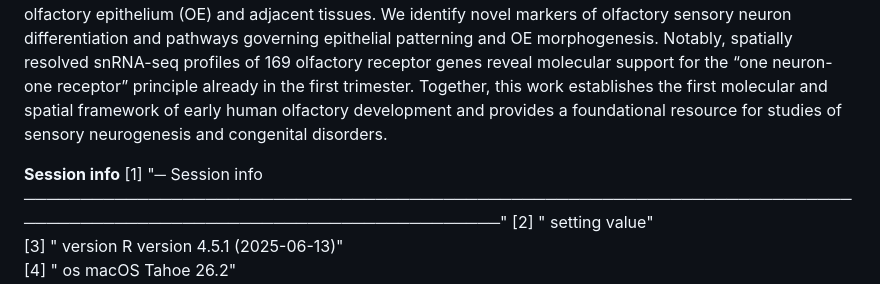
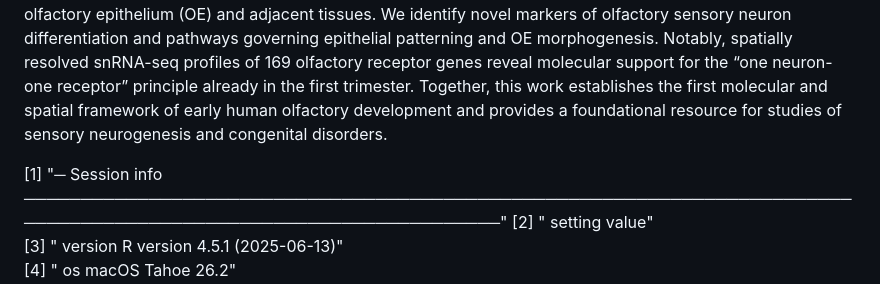
Before and after one commit to ymbouamboua/HuDeCa, a Markdown page: README.md, the part around the change. Rendered like a GitHub page.

Commit message:
Remove session info from README
Removed session info section from README.

```diff
--- a/README.md
+++ b/README.md
@@ -6,7 +6,6 @@
 The human nasal region arises from neural crest and placodal lineages, yet its early development remains poorly understood owing to limited fetal tissue access and structural complexity. Here we present an integrated single-nucleus and spatial transcriptomic atlas of the human fetal nasal region, generated from male and female fetuses between 7 and 12 post-conceptional weeks. Single-nucleus RNA sequencing resolved 32 distinct cell types, while integration with multiplexed error-robust fluorescence in situ hybridization (MERFISH) enabled spatial and temporal mapping of gene expression dynamics across the olfactory epithelium (OE) and adjacent tissues. We identify novel markers of olfactory sensory neuron differentiation and pathways governing epithelial patterning and OE morphogenesis. Notably, spatially resolved snRNA-seq profiles of 169 olfactory receptor genes reveal molecular support for the “one neuron-one receptor” principle already in the first trimester. Together, this work establishes the first molecular and spatial framework of early human olfactory development and provides a foundational resource for studies of sensory neurogenesis and congenital disorders.
 
 
-**Session info**
 [1] "─ Session info ───────────────────────────────────────────────────────────────────────────────────────────────────────────────────"
   [2] " setting  value"
   [3] " version  R version 4.5.1 (2025-06-13)"
```
